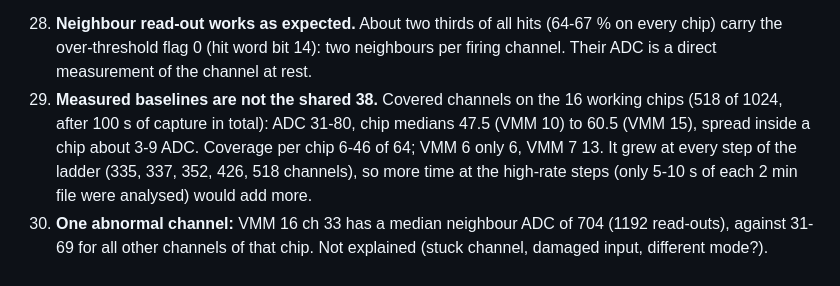
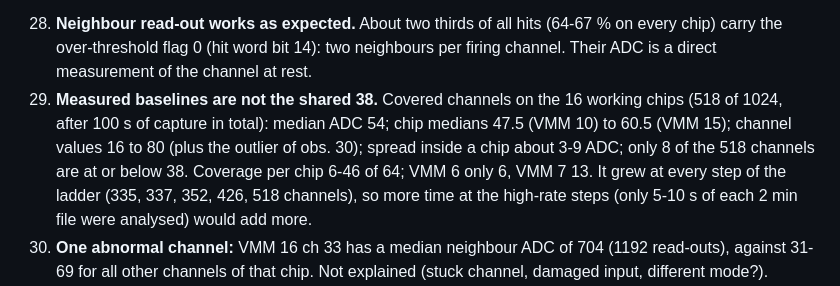
Before and after one commit to akallitss/DAQ_Control_VMM_Beam, a Markdown page: docs/LAB_COSMICS_OBSERVATIONS.md, the part around the change. GitHub-like rendering.

Commit message:
docs: correct the baseline range in obs. 29
Co-Authored-By: Claude Sonnet 5.5 <noreply@anthropic.com>

```diff
--- a/docs/LAB_COSMICS_OBSERVATIONS.md
+++ b/docs/LAB_COSMICS_OBSERVATIONS.md
@@ -166,7 +166,8 @@ Analysis: `quick_scripts/neighbor_baseline.py` (first 800 MB of each capture); t
     over-threshold flag 0 (hit word bit 14): two neighbours per firing channel. Their ADC is a direct measurement of the
     channel at rest.
 29. **Measured baselines are not the shared 38.** Covered channels on the 16 working chips (518 of 1024, after
-    100 s of capture in total): ADC 31-80, chip medians 47.5 (VMM 10) to 60.5 (VMM 15), spread inside a chip about 3-9 ADC.
+    100 s of capture in total): median ADC 54; chip medians 47.5 (VMM 10) to 60.5 (VMM 15); channel values 16 to 80
+    (plus the outlier of obs. 30); spread inside a chip about 3-9 ADC; only 8 of the 518 channels are at or below 38.
     Coverage per chip 6-46 of 64; VMM 6 only 6, VMM 7 13. It grew at every step of the ladder (335, 337, 352, 426, 518
     channels), so more time at the high-rate steps (only 5-10 s of each 2 min file were analysed) would add more.
 30. **One abnormal channel:** VMM 16 ch 33 has a median neighbour ADC of 704 (1192 read-outs), against 31-69 for all
```
